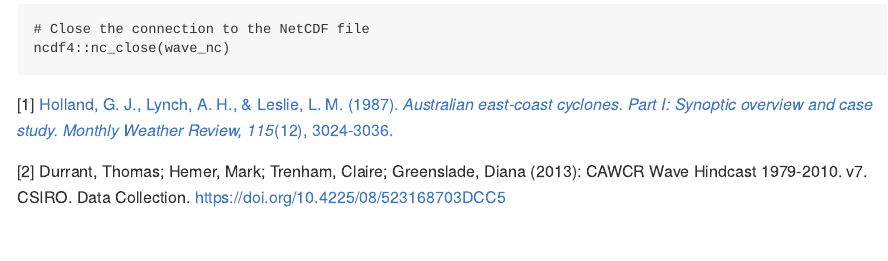
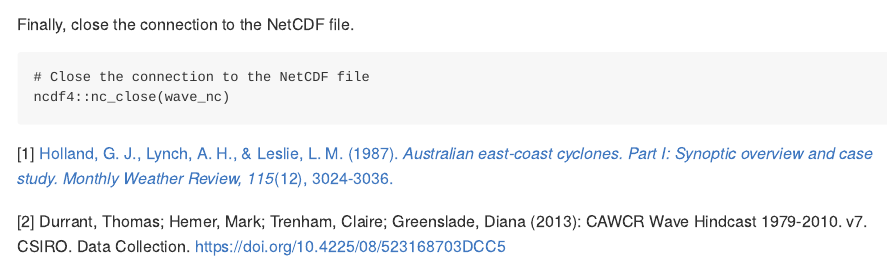
Before and after one commit to blasee/storm_wave_analysis, an R Markdown document (README.Rmd): the page in a window 1100 px wide, from 3590 px down before the commit and from 3580 px down after it. The pictures show the output file README.md that the author committed with the source, drawn offline in the style of GitHub.

Commit message:
Include a final sentence so the caption in the final figure displays in GitHub

````diff
--- a/README.Rmd
+++ b/README.Rmd
@@ -145,6 +145,8 @@ wave_dp_syd_df %>%
         axis.title.x = element_blank())
 ```
 
+Finally, close the connection to the NetCDF file.
+
 ```{r}
 # Close the connection to the NetCDF file
 ncdf4::nc_close(wave_nc)
````
Also changed, not shown: README.md.
